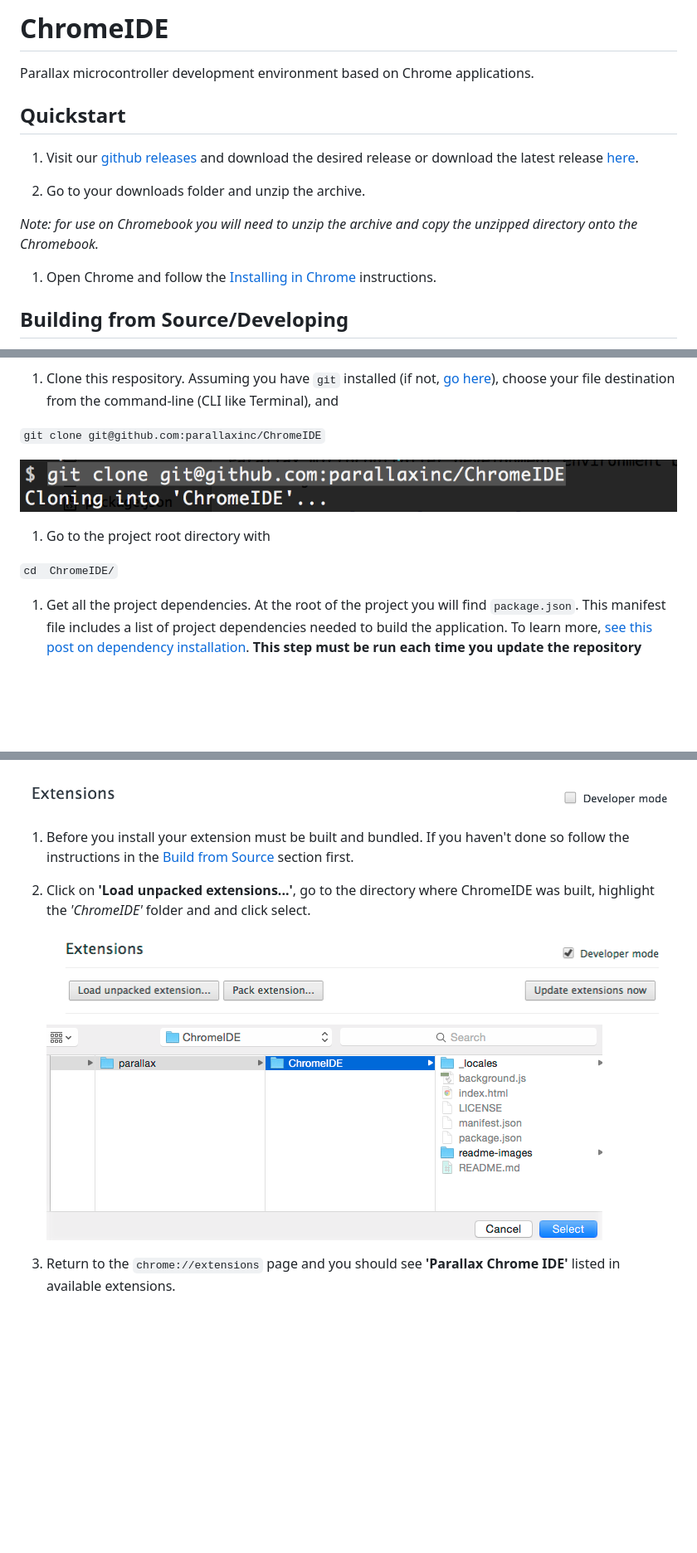
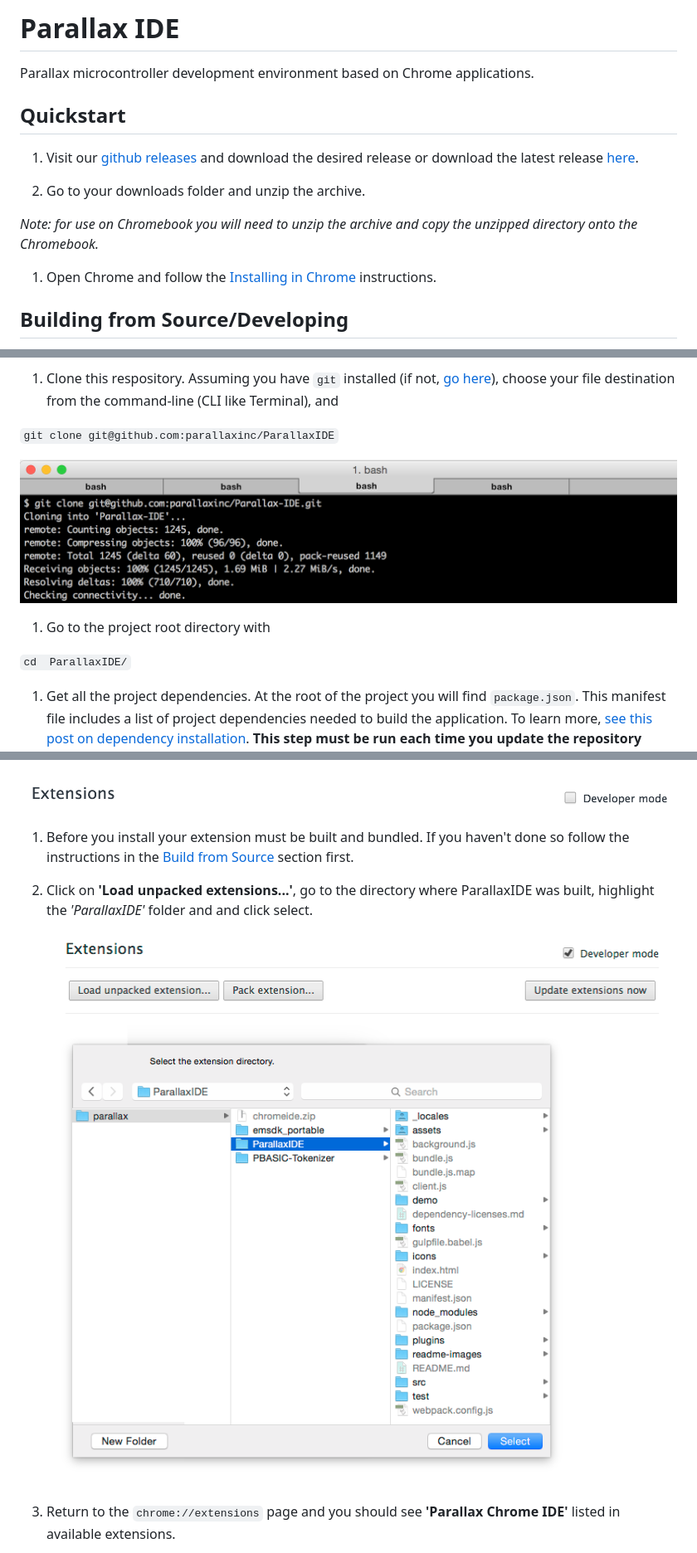
Before and after one commit to parallaxinc/Parallax-IDE, a Markdown page: README.md, 3 parts joined by grey strips. Shown: that part at 83% size. GitHub-like rendering; pictures changed too: readme-images/clone-ParallaxIDE.png (added), readme-images/clone-chromeIDE.png (deleted), readme-images/select-extension-folder.png; blank space fills up the shorter version.

Commit message:
updated readme and readme images to conform with new application name

```diff
--- a/README.md
+++ b/README.md
@@ -1,4 +1,4 @@
-# ChromeIDE
+# Parallax IDE
 Parallax microcontroller development environment based on Chrome applications.
 
 ## Quickstart
@@ -25,13 +25,13 @@ Most of below is a one-time procedure needed to build the application, unless ot
 
 1. Clone this respository.  Assuming you have `git` installed (if not, [go here](http://git-scm.com/book/en/v2/Getting-Started-Installing-Git)), choose your file destination from the command-line (CLI like Terminal), and
 
-  ` git clone git@github.com:parallaxinc/ChromeIDE `
+  ` git clone git@github.com:parallaxinc/ParallaxIDE `
 
-  ![clone repo](readme-images/clone-chromeIDE.png)
+  ![clone repo](readme-images/clone-ParallaxIDE.png)
 
 1. Go to the project root directory with
 
-  ` cd  ChromeIDE/ `
+  ` cd  ParallaxIDE/ `
 
 1. Get all the project dependencies.  At the root of the project you will find `package.json`.  This manifest file includes a list of project dependencies needed to build the application. To learn more, [see this post on dependency installation](https://github.com/iceddev/getting-started/blob/master/environments/nodejs-and-npm.md#user-content-dependency-installation). __This step must be run each time you update the repository (including pulling updates from GitHub).__
 
@@ -58,7 +58,7 @@ Most of below is a one-time procedure needed to build the application, unless ot
 
 1. Before you install your extension must be built and bundled.  If you haven't done so follow the instructions in the [Build from Source](#user-content-build-from-source) section first.
 
-1. Click on __'Load unpacked extensions...'__, go to the directory where ChromeIDE was built, highlight the *'ChromeIDE'* folder and and click select.
+1. Click on __'Load unpacked extensions...'__, go to the directory where ParallaxIDE was built, highlight the *'ParallaxIDE'* folder and and click select.
 
 	![load extension](readme-images/load-unpacked-extensions.png)
 	![select folder](readme-images/select-extension-folder.png)
```
Also changed, not shown: other parts of README.md (+8 -8 lines), readme-images/chromeIDE-listed.png (deleted), readme-images/parallaxIDE-launched.png (renamed from readme-images/chromeIDE-launched.png), readme-images/parallaxIDE-listed.png (added).
